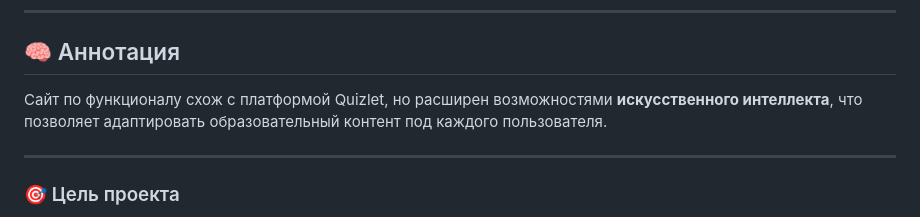
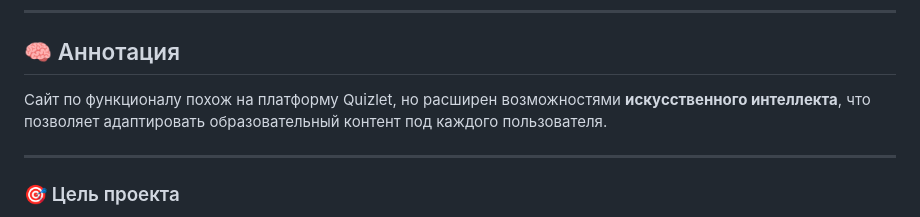
Before and after one commit to yutyaa/flashmind, a Markdown page: README_FlashMind.md, the part around the change. Drawn GitHub-style.

```diff
--- a/README_FlashMind.md
+++ b/README_FlashMind.md
@@ -6,7 +6,7 @@
 
 ## 🧠 Аннотация
 
-Сайт по функционалу схож с платформой Quizlet, но расширен возможностями **искусственного интеллекта**, что позволяет адаптировать образовательный контент под каждого пользователя.
+Сайт по функционалу похож на платформу Quizlet, но расширен возможностями **искусственного интеллекта**, что позволяет адаптировать образовательный контент под каждого пользователя.
 
 ---
 
```
